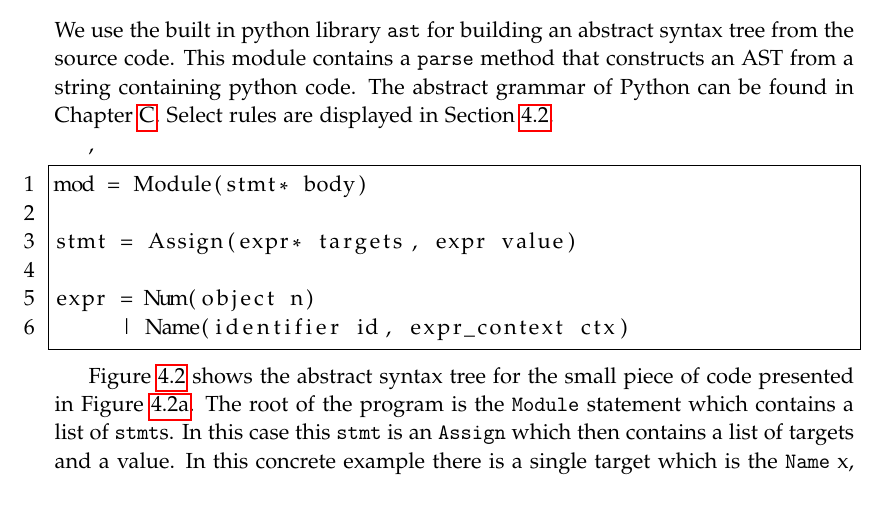
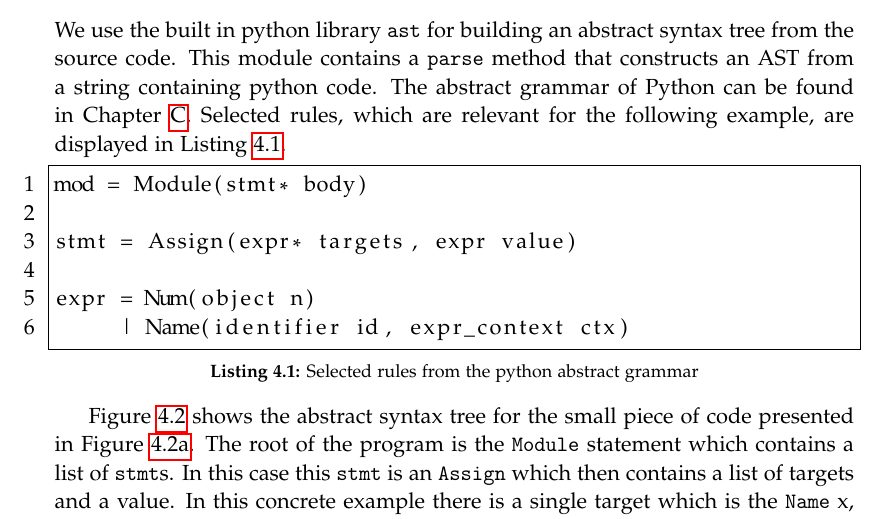
Before and after one commit to SW10IoT/report, a LaTeX thesis (master.tex, which reads sections/implementation/ast.tex): part of page 53 of 82, cut so that both start at the same text. Compiled offline with pdfLaTeX.

Commit message:
Review ast this closes #51

```diff
--- a/sections/implementation/ast.tex
+++ b/sections/implementation/ast.tex
@@ -2,9 +2,9 @@
 We use the built in python library \texttt{ast} for building an abstract syntax tree from the source code.
 This module contains a \texttt{parse} method that constructs an AST from a string containing python code.
 The abstract grammar of Python can be found in \cref{appendix:abstract_syntax}.
-Select rules are displayed in \cref{ast_select_rules}.
+Selected rules, which are relevant for the following example, are displayed in \cref{ast_select_rules}.
 
-\begin{lstlisting}[style=default, caption{Select rules from the python abstract grammar}, label={ast_select_rules}]
+\begin{lstlisting}[style=default, caption={Selected rules from the python abstract grammar}, label={ast_select_rules}]
 mod = Module(stmt* body)
 
 stmt = Assign(expr* targets, expr value)
```
